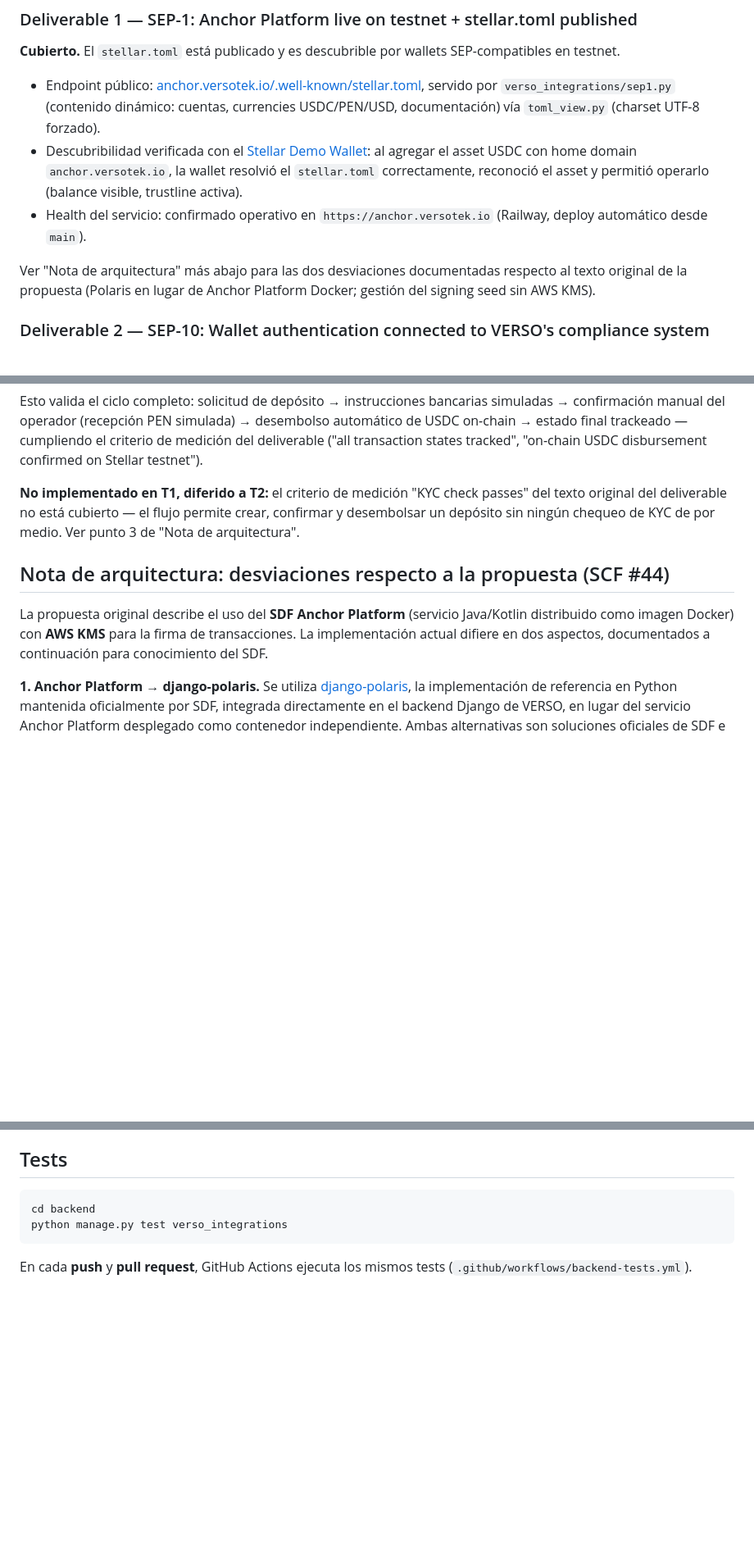
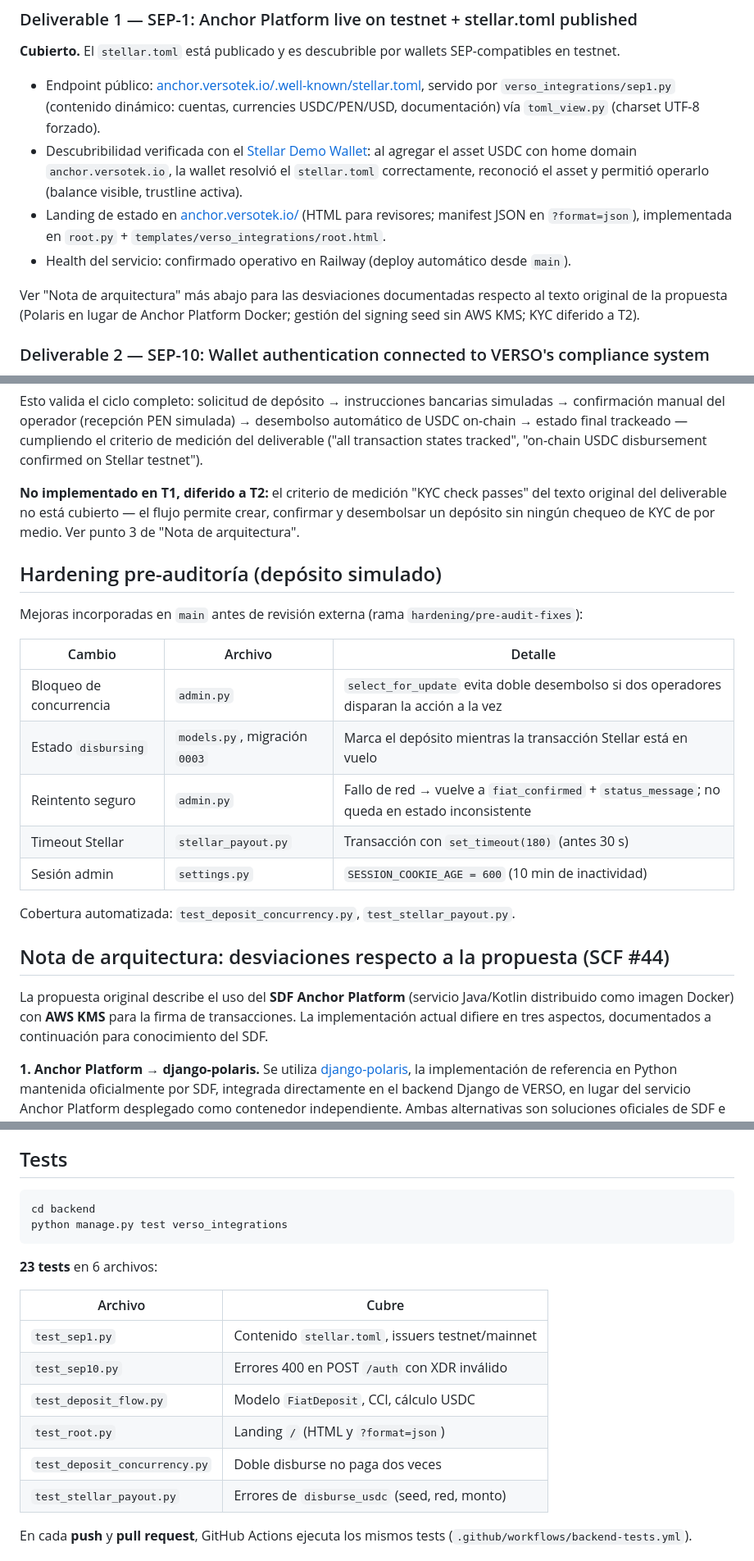
Before and after one commit to WildorAP/VERSO-SDF, a Markdown page: README.md, 3 parts joined by grey strips. Shown at 82% size. GitHub-like rendering; blank space fills up the shorter version.

````diff
--- a/README.md
+++ b/README.md
@@ -22,9 +22,10 @@ Repositorio separado del core VERSO (`BASE_DE_CLIENTES`, [versotek.io](https://v
 
 - Endpoint público: [anchor.versotek.io/.well-known/stellar.toml](https://anchor.versotek.io/.well-known/stellar.toml), servido por `verso_integrations/sep1.py` (contenido dinámico: cuentas, currencies USDC/PEN/USD, documentación) vía `toml_view.py` (charset UTF-8 forzado).
 - Descubribilidad verificada con el [Stellar Demo Wallet](https://demo-wallet.stellar.org): al agregar el asset USDC con home domain `anchor.versotek.io`, la wallet resolvió el `stellar.toml` correctamente, reconoció el asset y permitió operarlo (balance visible, trustline activa).
-- Health del servicio: confirmado operativo en `https://anchor.versotek.io` (Railway, deploy automático desde `main`).
+- Landing de estado en [anchor.versotek.io/](https://anchor.versotek.io/) (HTML para revisores; manifest JSON en `?format=json`), implementada en `root.py` + `templates/verso_integrations/root.html`.
+- Health del servicio: confirmado operativo en Railway (deploy automático desde `main`).
 
-Ver "Nota de arquitectura" más abajo para las dos desviaciones documentadas respecto al texto original de la propuesta (Polaris en lugar de Anchor Platform Docker; gestión del signing seed sin AWS KMS).
+Ver "Nota de arquitectura" más abajo para las desviaciones documentadas respecto al texto original de la propuesta (Polaris en lugar de Anchor Platform Docker; gestión del signing seed sin AWS KMS; KYC diferido a T2).
 
 ### Deliverable 2 — SEP-10: Wallet authentication connected to VERSO's compliance system
 
@@ -87,9 +99,23 @@ Esto valida el ciclo completo: solicitud de depósito → instrucciones bancaria
 
 **No implementado en T1, diferido a T2:** el criterio de medición "KYC check passes" del texto original del deliverable no está cubierto — el flujo permite crear, confirmar y desembolsar un depósito sin ningún chequeo de KYC de por medio. Ver punto 3 de "Nota de arquitectura".
 
+## Hardening pre-auditoría (depósito simulado)
+
+Mejoras incorporadas en `main` antes de revisión externa (rama `hardening/pre-audit-fixes`):
+
+| Cambio | Archivo | Detalle |
+|--------|---------|---------|
+| Bloqueo de concurrencia | `admin.py` | `select_for_update` evita doble desembolso si dos operadores disparan la acción a la vez |
+| Estado `disbursing` | `models.py`, migración `0003` | Marca el depósito mientras la transacción Stellar está en vuelo |
+| Reintento seguro | `admin.py` | Fallo de red → vuelve a `fiat_confirmed` + `status_message`; no queda en estado inconsistente |
+| Timeout Stellar | `stellar_payout.py` | Transacción con `set_timeout(180)` (antes 30 s) |
+| Sesión admin | `settings.py` | `SESSION_COOKIE_AGE = 600` (10 min de inactividad) |
+
+Cobertura automatizada: `test_deposit_concurrency.py`, `test_stellar_payout.py`.
+
 ## Nota de arquitectura: desviaciones respecto a la propuesta (SCF #44)
 
-La propuesta original describe el uso del **SDF Anchor Platform** (servicio Java/Kotlin distribuido como imagen Docker) con **AWS KMS** para la firma de transacciones. La implementación actual difiere en dos aspectos, documentados a continuación para conocimiento del SDF.
+La propuesta original describe el uso del **SDF Anchor Platform** (servicio Java/Kotlin distribuido como imagen Docker) con **AWS KMS** para la firma de transacciones. La implementación actual difiere en tres aspectos, documentados a continuación para conocimiento del SDF.
 
 **1. Anchor Platform → django-polaris.** Se utiliza [django-polaris](https://django-polaris.readthedocs.io/en/stable/), la implementación de referencia en Python mantenida oficialmente por SDF, integrada directamente en el backend Django de VERSO, en lugar del servicio Anchor Platform desplegado como contenedor independiente. Ambas alternativas son soluciones oficiales de SDF e implementan los mismos SEPs con el mismo nivel de conformidad. Esta elección evita operar dos servicios en runtimes distintos (Python y JVM) y consolida el despliegue en un único proceso. Como consecuencia, el repositorio no incluye un `Dockerfile` de aplicación ni un contenedor "Anchor Platform"; `docker-compose.yml` en el repo es para **desarrollo local** (Postgres + Redis). En **producción (Railway)** la base de datos es **PostgreSQL** gestionado por Railway, enlazado al servicio web vía `DATABASE_URL`.
 
@@ -185,6 +219,17 @@ Validación externa:
 cd backend
 python manage.py test verso_integrations
 ```
+
+**23 tests** en 6 archivos:
+
+| Archivo | Cubre |
+|---------|--------|
+| `test_sep1.py` | Contenido `stellar.toml`, issuers testnet/mainnet |
+| `test_sep10.py` | Errores 400 en POST `/auth` con XDR inválido |
+| `test_deposit_flow.py` | Modelo `FiatDeposit`, CCI, cálculo USDC |
+| `test_root.py` | Landing `/` (HTML y `?format=json`) |
+| `test_deposit_concurrency.py` | Doble disburse no paga dos veces |
+| `test_stellar_payout.py` | Errores de `disburse_usdc` (seed, red, monto) |
 
 En cada **push** y **pull request**, GitHub Actions ejecuta los mismos tests (`.github/workflows/backend-tests.yml`).
 
````
Also changed, not shown: other parts of README.md (+23 -4 lines).
